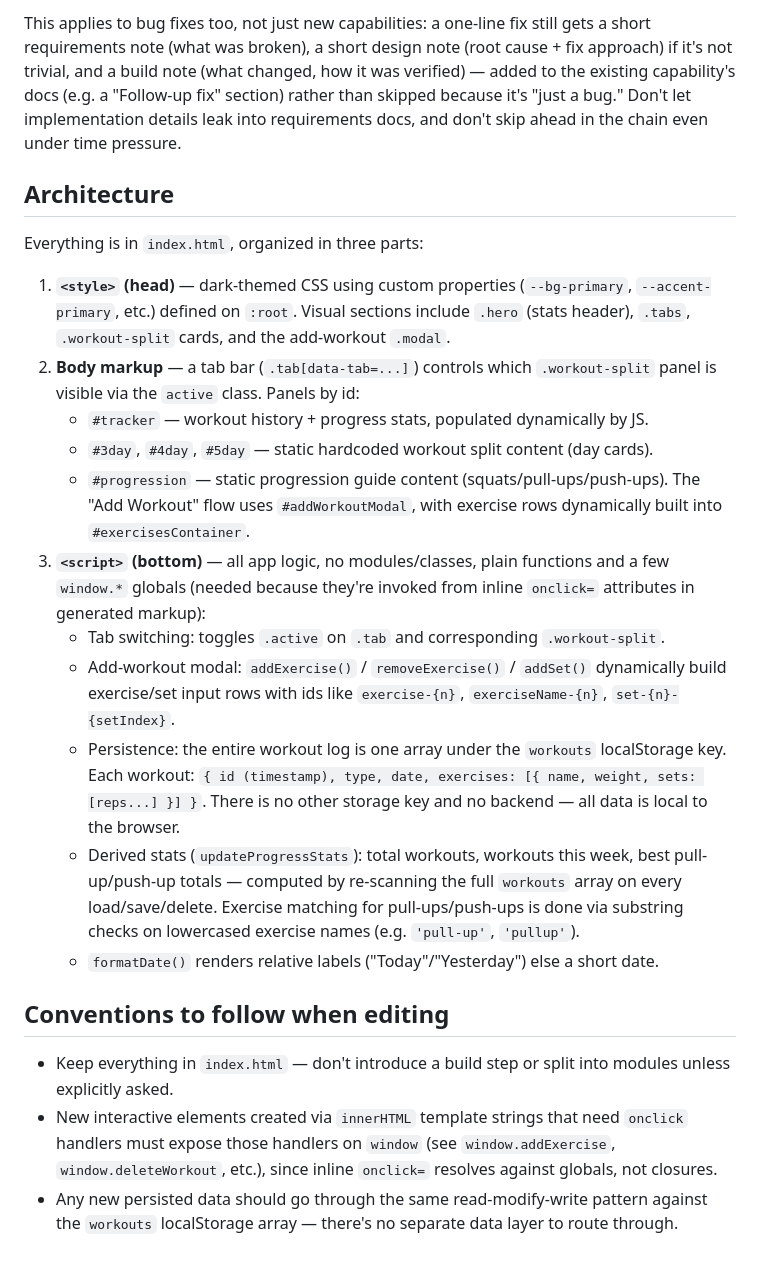
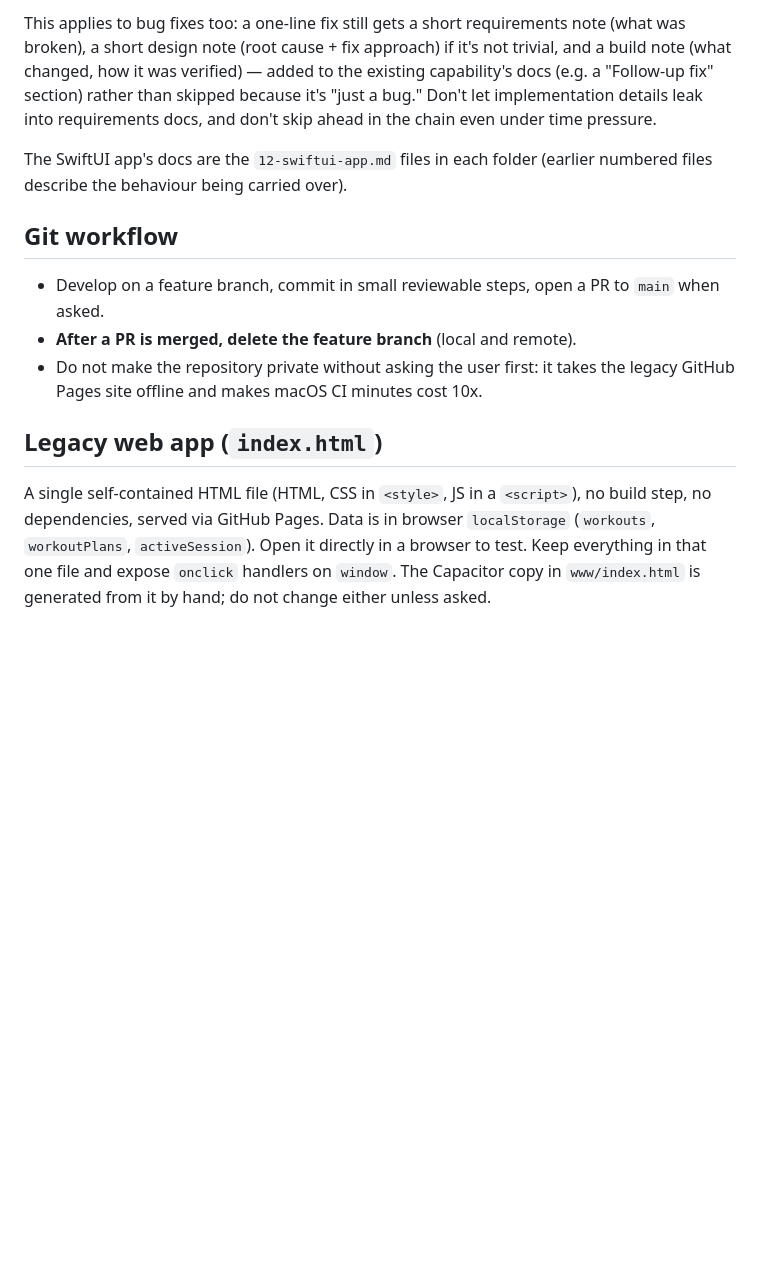
Before and after one commit to sunilboreddy/workout-tracker, a Markdown page: CLAUDE.md, the part around one of its changes. Drawn GitHub-style; blank space fills up the shorter version.

```diff
--- a/CLAUDE.md
+++ b/CLAUDE.md
@@ -31,25 +53,14 @@ Static GitHub Pages deploy: push to the repo, enable Pages from the main branch,
 
-This applies to bug fixes too, not just new capabilities: a one-line fix still gets a short requirements note (what was broken), a short design note (root cause + fix approach) if it's not trivial, and a build note (what changed, how it was verified) — added to the existing capability's docs (e.g. a "Follow-up fix" section) rather than skipped because it's "just a bug." Don't let implementation details leak into requirements docs, and don't skip ahead in the chain even under time pressure.
+This applies to bug fixes too: a one-line fix still gets a short requirements note (what was broken), a short design note (root cause + fix approach) if it's not trivial, and a build note (what changed, how it was verified) — added to the existing capability's docs (e.g. a "Follow-up fix" section) rather than skipped because it's "just a bug." Don't let implementation details leak into requirements docs, and don't skip ahead in the chain even under time pressure.
 
-## Architecture
+The SwiftUI app's docs are the `12-swiftui-app.md` files in each folder (earlier numbered files describe the behaviour being carried over).
 
-Everything is in `index.html`, organized in three parts:
+## Git workflow
 
-1. **`<style>` (head)** — dark-themed CSS using custom properties (`--bg-primary`, `--accent-primary`, etc.) defined on `:root`. Visual sections include `.hero` (stats header), `.tabs`, `.workout-split` cards, and the add-workout `.modal`.
-2. **Body markup** — a tab bar (`.tab[data-tab=...]`) controls which `.workout-split` panel is visible via the `active` class. Panels by id:
-   - `#tracker` — workout history + progress stats, populated dynamically by JS.
-   - `#3day`, `#4day`, `#5day` — static hardcoded workout split content (day cards).
-   - `#progression` — static progression guide content (squats/pull-ups/push-ups).
-   The "Add Workout" flow uses `#addWorkoutModal`, with exercise rows dynamically built into `#exercisesContainer`.
-3. **`<script>` (bottom)** — all app logic, no modules/classes, plain functions and a few `window.*` globals (needed because they're invoked from inline `onclick=` attributes in generated markup):
-   - Tab switching: toggles `.active` on `.tab` and corresponding `.workout-split`.
-   - Add-workout modal: `addExercise()` / `removeExercise()` / `addSet()` dynamically build exercise/set input rows with ids like `exercise-{n}`, `exerciseName-{n}`, `set-{n}-{setIndex}`.
-   - Persistence: the entire workout log is one array under the `workouts` localStorage key. Each workout: `{ id (timestamp), type, date, exercises: [{ name, weight, sets: [reps...] }] }`. There is no other storage key and no backend — all data is local to the browser.
-   - Derived stats (`updateProgressStats`): total workouts, workouts this week, best pull-up/push-up totals — computed by re-scanning the full `workouts` array on every load/save/delete. Exercise matching for pull-ups/push-ups is done via substring checks on lowercased exercise names (e.g. `'pull-up'`, `'pullup'`).
-   - `formatDate()` renders relative labels ("Today"/"Yesterday") else a short date.
+- Develop on a feature branch, commit in small reviewable steps, open a PR to `main` when asked.
+- **After a PR is merged, delete the feature branch** (local and remote).
+- Do not make the repository private without asking the user first: it takes the legacy GitHub Pages site offline and makes macOS CI minutes cost 10x.
 
-## Conventions to follow when editing
+## Legacy web app (`index.html`)
 
-- Keep everything in `index.html` — don't introduce a build step or split into modules unless explicitly asked.
-- New interactive elements created via `innerHTML` template strings that need `onclick` handlers must expose those handlers on `window` (see `window.addExercise`, `window.deleteWorkout`, etc.), since inline `onclick=` resolves against globals, not closures.
-- Any new persisted data should go through the same read-modify-write pattern against the `workouts` localStorage array — there's no separate data layer to route through.
+A single self-contained HTML file (HTML, CSS in `<style>`, JS in a `<script>`), no build step, no dependencies, served via GitHub Pages. Data is in browser `localStorage` (`workouts`, `workoutPlans`, `activeSession`). Open it directly in a browser to test. Keep everything in that one file and expose `onclick` handlers on `window`. The Capacitor copy in `www/index.html` is generated from it by hand; do not change either unless asked.
```
Also changed, not shown: other parts of CLAUDE.md (+33 -11 lines), PROMPT.md (added, +38 -0 lines).
